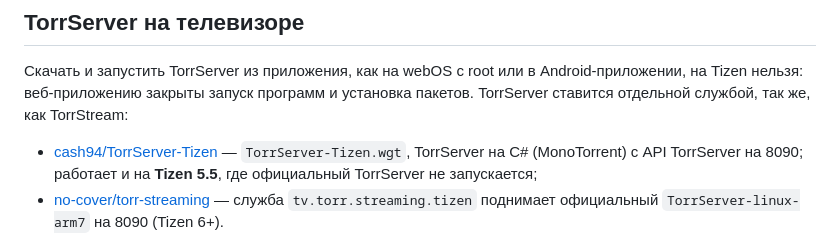
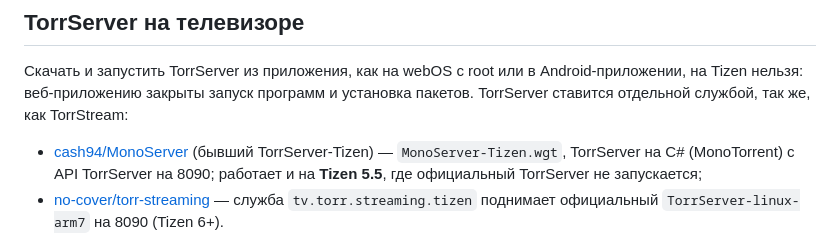
Before and after one commit to cash94/TorrStream-Tizen, a Markdown page: README.md, the part around the change. Drawn GitHub-style.

Commit message:
README: служба TorrServer на ТВ — cash94/MonoServer (бывший TorrServer-Tizen)
Co-Authored-By: Claude Opus 5.5 <noreply@anthropic.com>

```diff
--- a/README.md
+++ b/README.md
@@ -35,8 +35,8 @@ TorrStream (по умолчанию общий `http://torrstream.online`, ад
 Android-приложении, на Tizen нельзя: веб-приложению закрыты запуск программ и
 установка пакетов. TorrServer ставится отдельной службой, так же, как TorrStream:
 
-- [cash94/TorrServer-Tizen](https://github.com/cash94/TorrServer-Tizen) —
-  `TorrServer-Tizen.wgt`, TorrServer на C# (MonoTorrent) с API TorrServer на
+- [cash94/MonoServer](https://github.com/cash94/MonoServer) (бывший TorrServer-Tizen) —
+  `MonoServer-Tizen.wgt`, TorrServer на C# (MonoTorrent) с API TorrServer на
   8090; работает и на **Tizen 5.5**, где официальный TorrServer не запускается;
 - [no-cover/torr-streaming](https://github.com/no-cover/torr-streaming) —
   служба `tv.torr.streaming.tizen` поднимает официальный `TorrServer-linux-arm7`
```
